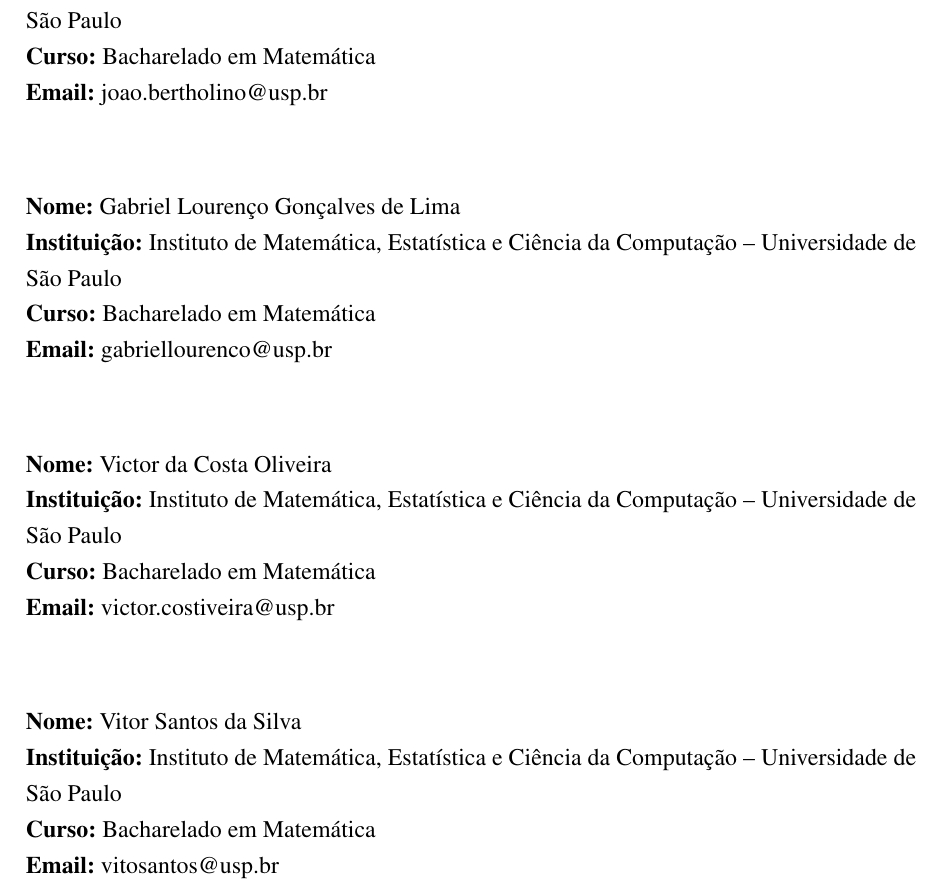
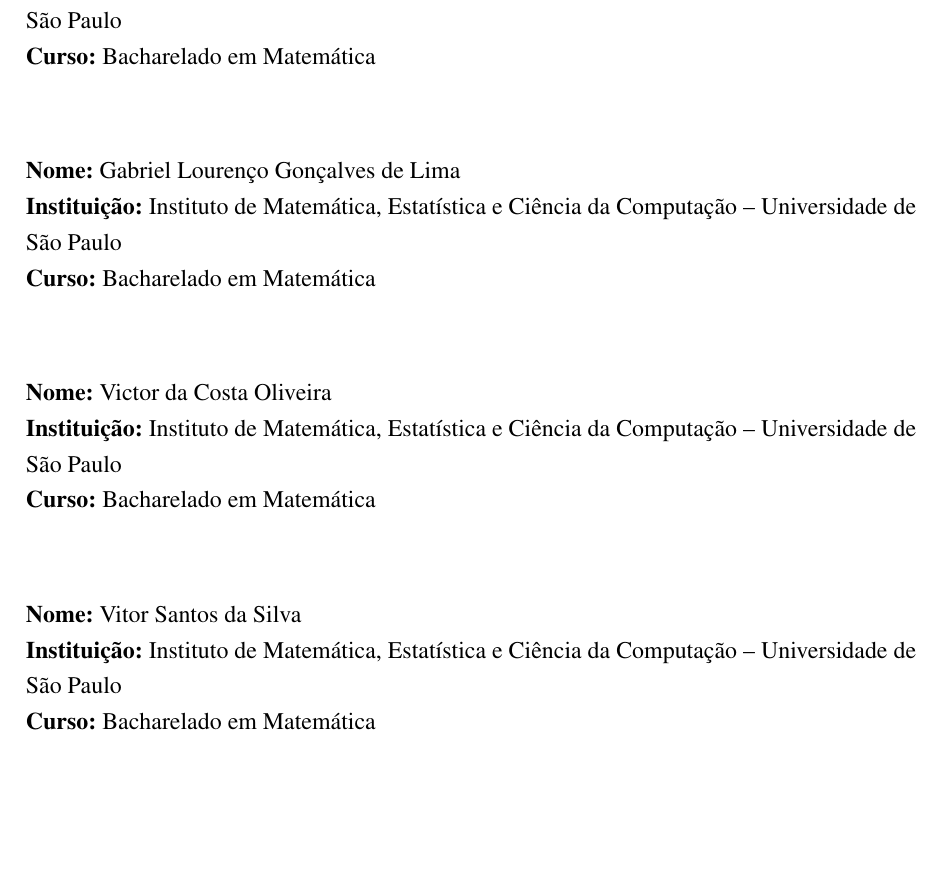
Before and after one commit to joaobertholino/MAT0101--Trabalho-Final, a LaTeX thesis (Texto/main.tex, which reads Texto/members/members.tex): part of page 7 of 7, cut so that both start at the same text, the shorter picture padded with empty space. Compiled offline with pdfLaTeX.

Commit message:
Update members.tex

```diff
--- a/Texto/members/members.tex
+++ b/Texto/members/members.tex
@@ -7,7 +7,6 @@
   \textbf{Nome:} João Victor Bertholino Cestari \par
   \textbf{Instituição:} Instituto de Matemática, Estatística e Ciência da Computação -- Universidade de São Paulo \par
   \textbf{Curso:} Bacharelado em Matemática \par
-  \textbf{Email:} joao.bertholino@usp.br
 \end{flushleft}
 
 \vspace{0.5cm}
@@ -16,7 +15,6 @@
   \textbf{Nome:} Gabriel Lourenço Gonçalves de Lima \par
   \textbf{Instituição:} Instituto de Matemática, Estatística e Ciência da Computação -- Universidade de São Paulo \par
   \textbf{Curso:} Bacharelado em Matemática \par
-  \textbf{Email:} gabriellourenco@usp.br
 \end{flushleft}
 
 \vspace{0.5cm}
@@ -25,7 +23,6 @@
   \textbf{Nome:} Victor da Costa Oliveira \par
   \textbf{Instituição:} Instituto de Matemática, Estatística e Ciência da Computação -- Universidade de São Paulo \par
   \textbf{Curso:} Bacharelado em Matemática \par
-  \textbf{Email:} victor.costiveira@usp.br
 \end{flushleft}
 
 \vspace{0.5cm}
@@ -34,5 +31,4 @@
   \textbf{Nome:} Vitor Santos da Silva \par
   \textbf{Instituição:} Instituto de Matemática, Estatística e Ciência da Computação -- Universidade de São Paulo \par
   \textbf{Curso:} Bacharelado em Matemática \par
-  \textbf{Email:} vitosantos@usp.br
 \end{flushleft}
```
